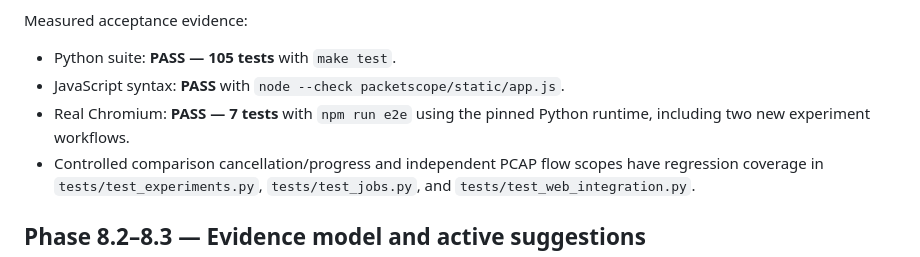
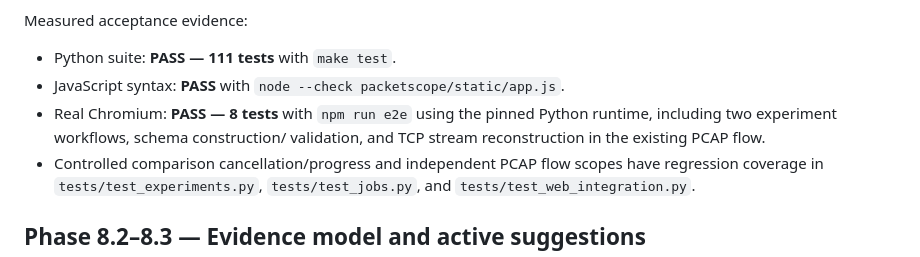
Before and after one commit to kotovasia5120/PacketScope, a Markdown page: docs/phase8-progress.md, the part around the change. Drawn GitHub-style.

Commit message:
docs: record phase eight through ten verification

```diff
--- a/docs/phase8-progress.md
+++ b/docs/phase8-progress.md
@@ -32,10 +32,11 @@ Implemented:
 
 Measured acceptance evidence:
 
-- Python suite: **PASS — 105 tests** with `make test`.
+- Python suite: **PASS — 111 tests** with `make test`.
 - JavaScript syntax: **PASS** with `node --check packetscope/static/app.js`.
-- Real Chromium: **PASS — 7 tests** with `npm run e2e` using the pinned
-  Python runtime, including two new experiment workflows.
+- Real Chromium: **PASS — 8 tests** with `npm run e2e` using the pinned
+  Python runtime, including two experiment workflows, schema construction/
+  validation, and TCP stream reconstruction in the existing PCAP flow.
 - Controlled comparison cancellation/progress and independent PCAP flow
   scopes have regression coverage in `tests/test_experiments.py`,
   `tests/test_jobs.py`, and `tests/test_web_integration.py`.
```
Also changed, not shown: README.md (+2 -2 lines).
